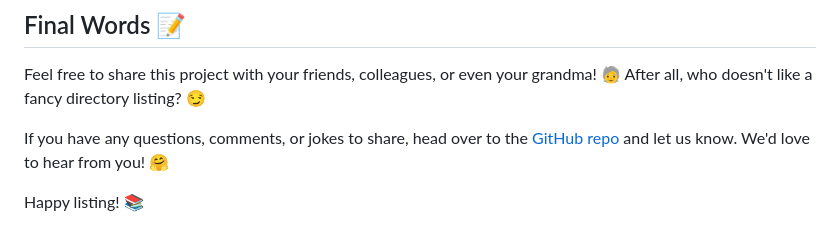
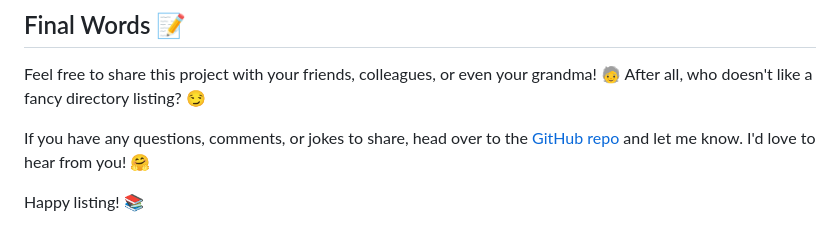
Before and after one commit to flightlesstux/S3-Directory-Listing, a Markdown page: README.md, the part around the change. Rendered like a GitHub page.

Commit message:
docs: revise

```diff
--- a/README.md
+++ b/README.md
@@ -114,6 +114,6 @@ const itemsPerPage = 10; // Change this number to your desired items per page
 
 Feel free to share this project with your friends, colleagues, or even your grandma! 🧓 After all, who doesn't like a fancy directory listing? 😏
 
-If you have any questions, comments, or jokes to share, head over to the [GitHub repo](https://github.com/flightlesstux/S3-Directory-Listing) and let us know. We'd love to hear from you! 🤗
+If you have any questions, comments, or jokes to share, head over to the [GitHub repo](https://github.com/flightlesstux/S3-Directory-Listing) and let me know. I'd love to hear from you! 🤗
 
 Happy listing! 📚
```
